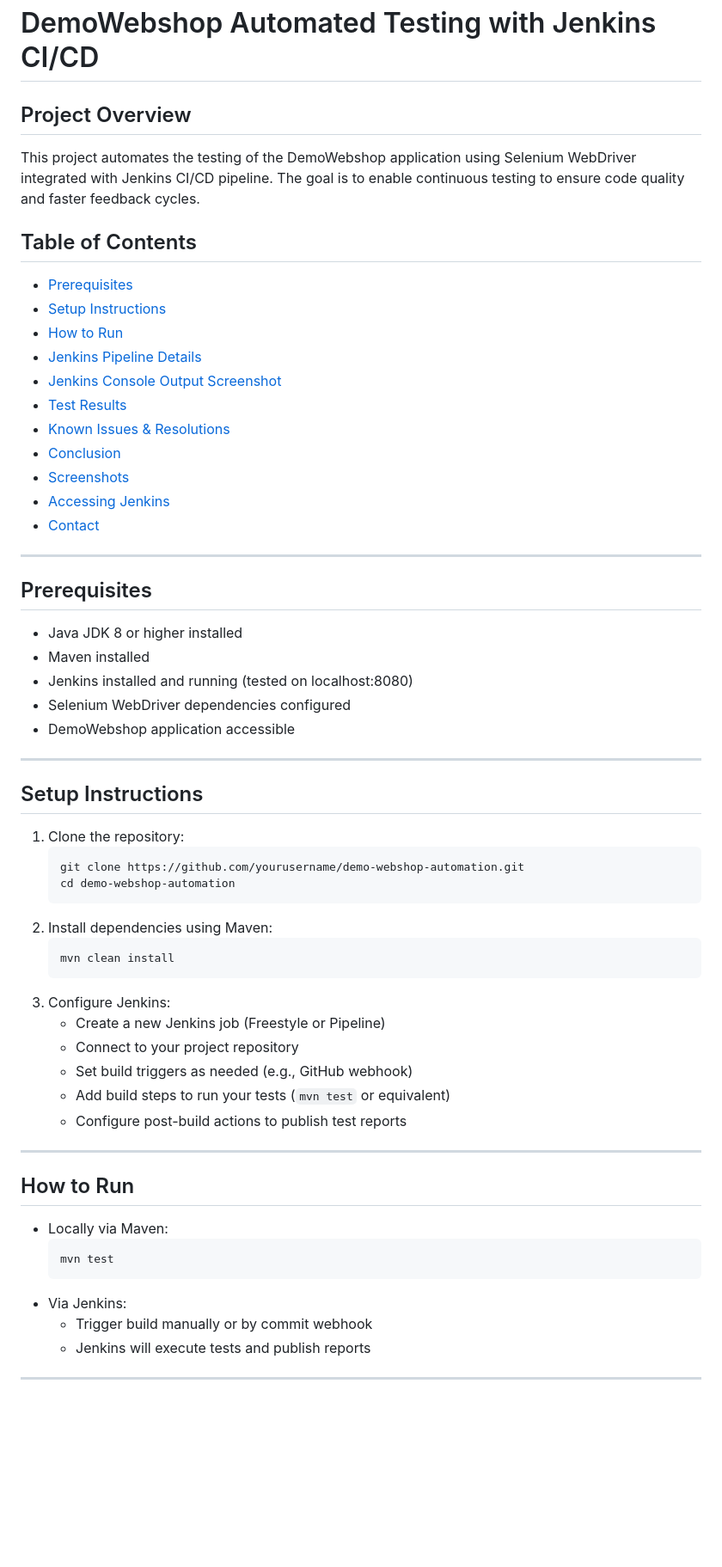
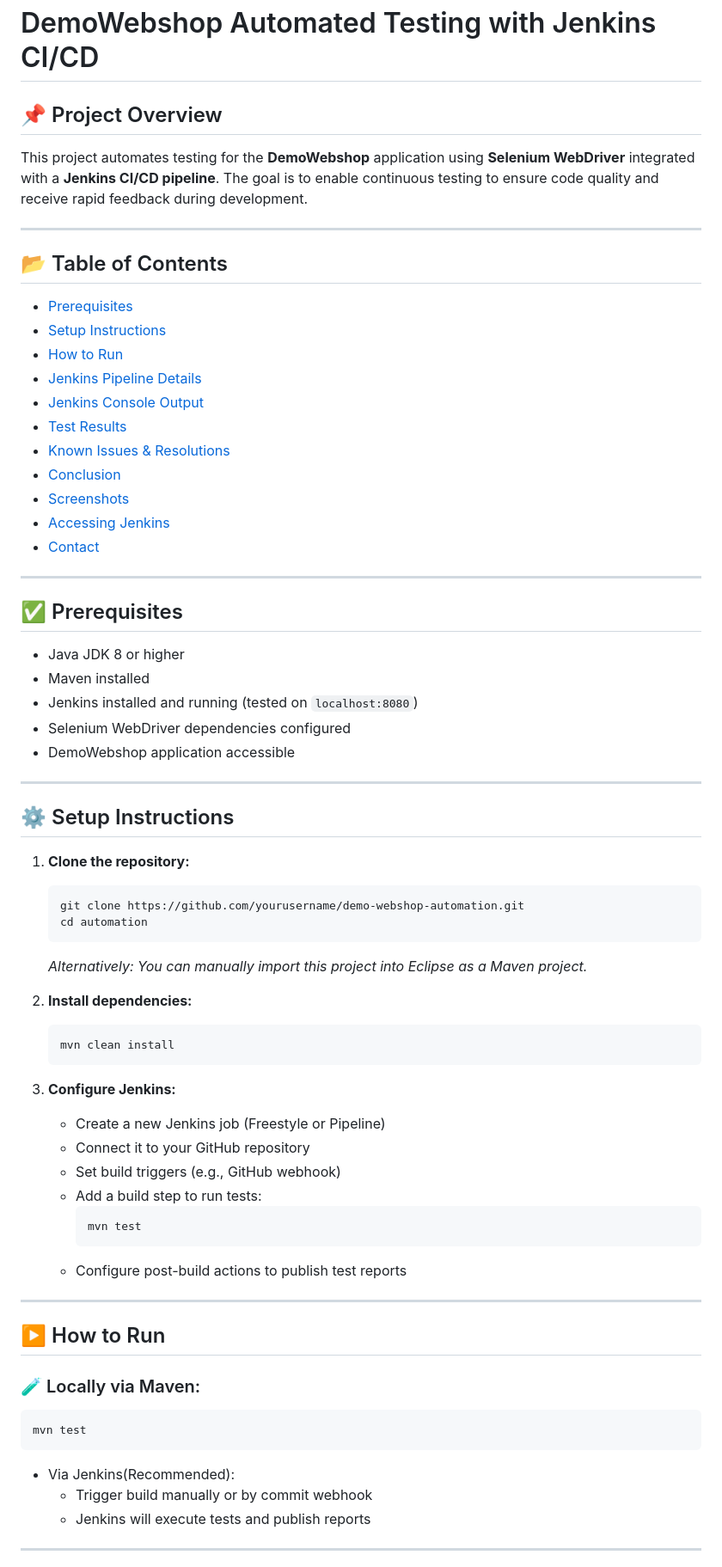
Before and after one commit to Prince0207200/demo-webshop-testing-2, a Markdown page: README.md, the part around the change printed below. Shown: that part at 86% size. Rendered like a GitHub page; blank space fills up the shorter version.

Commit message:
Update README.md
readme updated

````diff
--- a/README.md
+++ b/README.md
@@ -1,14 +1,16 @@
 # DemoWebshop Automated Testing with Jenkins CI/CD
 
-## Project Overview
-This project automates the testing of the DemoWebshop application using Selenium WebDriver integrated with Jenkins CI/CD pipeline. The goal is to enable continuous testing to ensure code quality and faster feedback cycles.
+## 📌 Project Overview
+This project automates testing for the **DemoWebshop** application using **Selenium WebDriver** integrated with a **Jenkins CI/CD pipeline**. The goal is to enable continuous testing to ensure code quality and receive rapid feedback during development.
 
-## Table of Contents
+---
+
+## 📂 Table of Contents
 - [Prerequisites](#prerequisites)
 - [Setup Instructions](#setup-instructions)
 - [How to Run](#how-to-run)
 - [Jenkins Pipeline Details](#jenkins-pipeline-details)
-- [Jenkins Console Output Screenshot](#jenkins-console-output-screenshot)
+- [Jenkins Console Output](#jenkins-console-output)
 - [Test Results](#test-results)
 - [Known Issues & Resolutions](#known-issues--resolutions)
 - [Conclusion](#conclusion)
@@ -18,40 +20,49 @@ This project automates the testing of the DemoWebshop application using Selenium
 
 ---
 
-## Prerequisites
-- Java JDK 8 or higher installed
+## ✅ Prerequisites
+- Java JDK 8 or higher
 - Maven installed
-- Jenkins installed and running (tested on localhost:8080)
+- Jenkins installed and running (tested on `localhost:8080`)
 - Selenium WebDriver dependencies configured
 - DemoWebshop application accessible
 
 ---
 
-## Setup Instructions
-1. Clone the repository:
+## ⚙️ Setup Instructions
+
+1. **Clone the repository:**
     ```bash
     git clone https://github.com/yourusername/demo-webshop-automation.git
-    cd demo-webshop-automation
+    cd automation
     ```
-2. Install dependencies using Maven:
+    *Alternatively: You can manually import this project into Eclipse as a Maven project.*
+
+2. **Install dependencies:**
     ```bash
     mvn clean install
     ```
-3. Configure Jenkins:
+
+3. **Configure Jenkins:**
     - Create a new Jenkins job (Freestyle or Pipeline)
-    - Connect to your project repository
-    - Set build triggers as needed (e.g., GitHub webhook)
-    - Add build steps to run your tests (`mvn test` or equivalent)
+    - Connect it to your GitHub repository
+    - Set build triggers (e.g., GitHub webhook)
+    - Add a build step to run tests:
+      ```bash
+      mvn test
+      ```
     - Configure post-build actions to publish test reports
 
 ---
 
-## How to Run
-- Locally via Maven:
-    ```bash
-    mvn test
-    ```
-- Via Jenkins:
+## ▶️ How to Run
+
+### 🧪 Locally via Maven:
+```bash
+mvn test
+```
+
+- Via Jenkins(Recommended):
     - Trigger build manually or by commit webhook
     - Jenkins will execute tests and publish reports
 
````
Also changed, not shown: other parts of README.md (+29 -10 lines).
